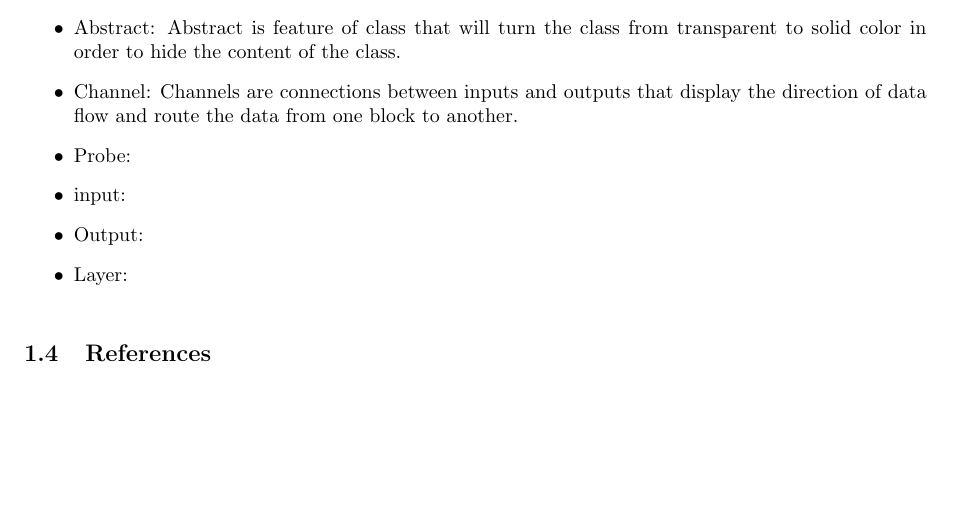
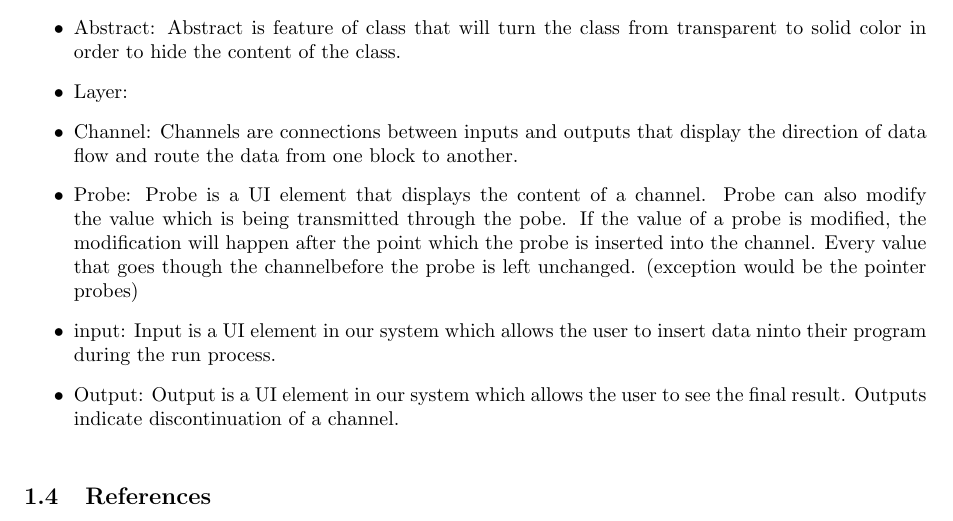
Before and after one commit to BeNsAeI/WYSIWYG-Capstone, a LaTeX document (RequirementsWorking.tex): part of page 4 of 12, cut so that both start at the same text, the shorter picture padded with empty space. Compiled offline with pdfLaTeX.

Commit message:
Glossary text added

```diff
--- a/RequirementsWorking.tex
+++ b/RequirementsWorking.tex
@@ -67,15 +67,18 @@ The software will be able to interface with Google's TensorFlow API.
 		Classes are represented as transparent boxes around methods and variables. This box could be abstracted away to be displayes as a solid color box.
 	\item Abstract:
 		Abstract is feature of class that will turn the class from transparent to solid color in order to hide the content of the class.
+	\item Layer:
 	\item Channel:
 		 Channels are connections between inputs and outputs that display the direction of data flow and route the data from one block to another.
 	\item Probe:
-
+		Probe is a UI element that displays the content of a channel.
+		Probe can also modify the value which is being transmitted through the pobe.
+		If the value of a probe is modified, the modification will happen after the point which the probe is inserted into the channel.
+		Every value that goes though the channelbefore the probe is left unchanged. (exception would be the pointer probes)
 	\item input:
-
+		Input is a UI element in our system which allows the user to insert data ninto their program during the run process.
 	\item Output:
-
-	\item Layer:
+		Output is a UI element in our system which allows the user to see the final result. Outputs indicate discontinuation of a channel.
 \end{itemize}
 \subsection{References}
 \subsection{Overview}
```
Also changed, not shown: RequirementsWorking.pdf, RequirementsWorking.ps, 2 other files.
